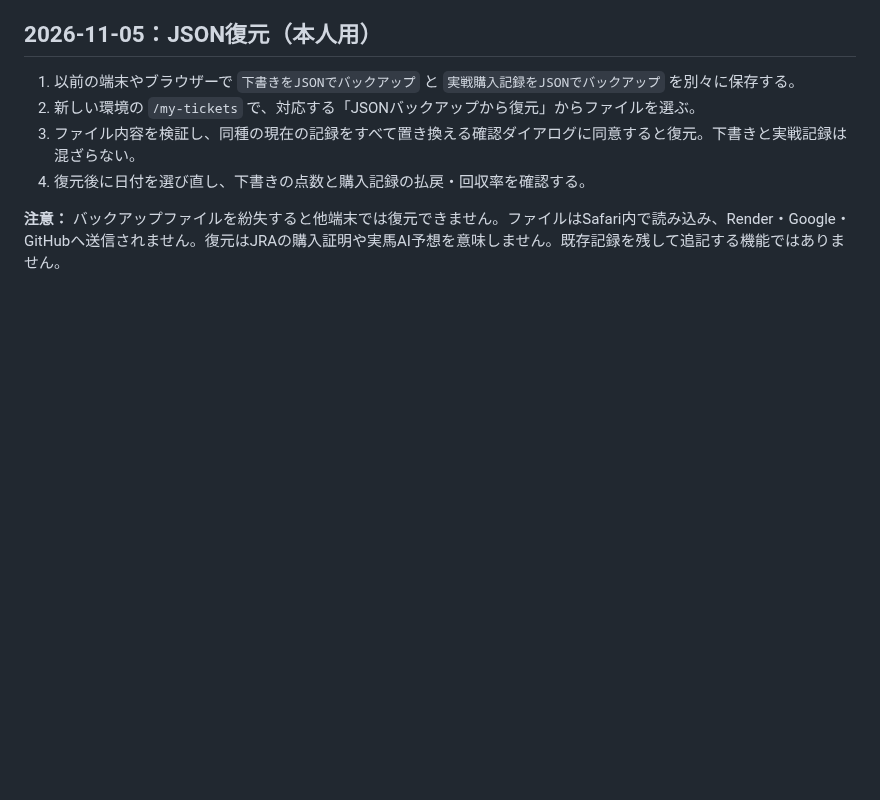
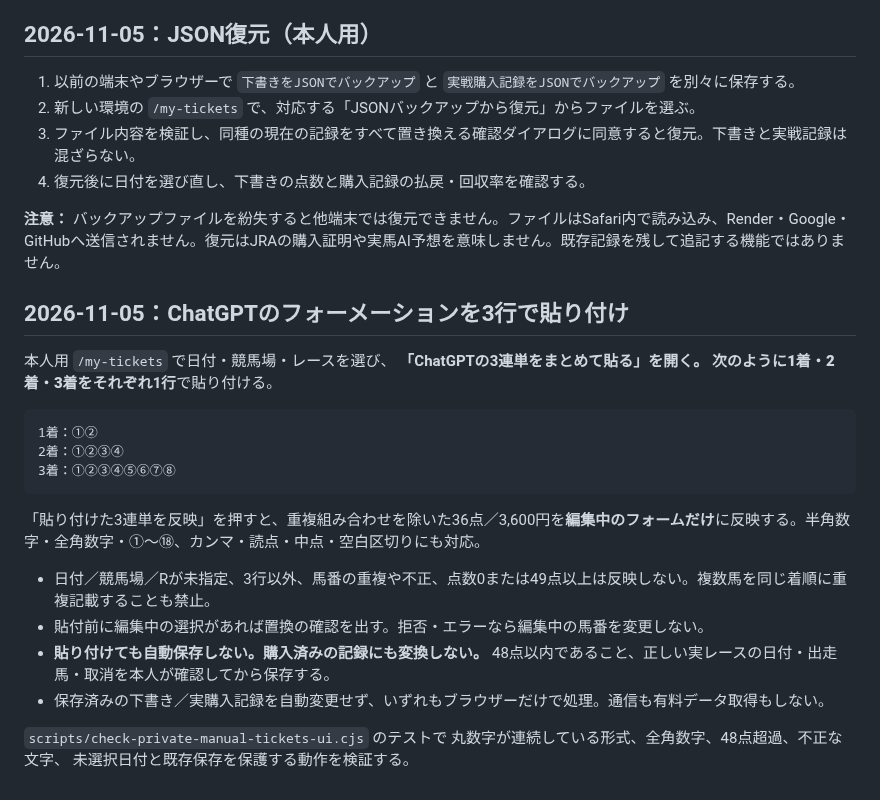
Before and after one commit to esakahumihumi1125-byte/keiba-nine, a Markdown page: docs/manual-ticket-notebook.md, the part around the change. Drawn GitHub-style; blank space fills up the shorter version.

Commit message:
Document safe iPhone 3-position paste workflow and preserved draft/purchase boundary

````diff
--- a/docs/manual-ticket-notebook.md
+++ b/docs/manual-ticket-notebook.md
@@ -59,3 +59,26 @@
 4. 復元後に日付を選び直し、下書きの点数と購入記録の払戻・回収率を確認する。
 
 **注意：** バックアップファイルを紛失すると他端末では復元できません。ファイルはSafari内で読み込み、Render・Google・GitHubへ送信されません。復元はJRAの購入証明や実馬AI予想を意味しません。既存記録を残して追記する機能ではありません。
+
+## 2026-11-05：ChatGPTのフォーメーションを3行で貼り付け
+
+本人用 `/my-tickets` で日付・競馬場・レースを選び、
+**「ChatGPTの3連単をまとめて貼る」**を開く。
+次のように1着・2着・3着を**それぞれ1行**で貼り付ける。
+
+```text
+1着：①②
+2着：①②③④
+3着：①②③④⑤⑥⑦⑧
+```
+
+「貼り付けた3連単を反映」を押すと、重複組み合わせを除いた36点／3,600円を**編集中のフォームだけ**に反映する。半角数字・全角数字・①〜⑱、カンマ・読点・中点・空白区切りにも対応。
+
+- 日付／競馬場／Rが未指定、3行以外、馬番の重複や不正、点数0または49点以上は反映しない。複数馬を同じ着順に重複記載することも禁止。
+- 貼付前に編集中の選択があれば置換の確認を出す。拒否・エラーなら編集中の馬番を変更しない。
+- **貼り付けても自動保存しない。購入済みの記録にも変換しない。** 48点以内であること、正しい実レースの日付・出走馬・取消を本人が確認してから保存する。
+- 保存済みの下書き／実購入記録を自動変更せず、いずれもブラウザーだけで処理。通信も有料データ取得もしない。
+
+`scripts/check-private-manual-tickets-ui.cjs` のテストで
+丸数字が連続している形式、全角数字、48点超過、不正な文字、
+未選択日付と既存保存を保護する動作を検証する。
````
